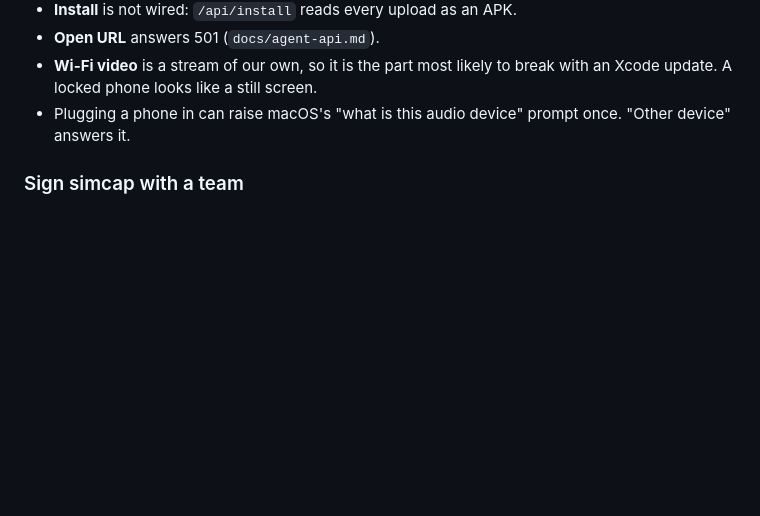
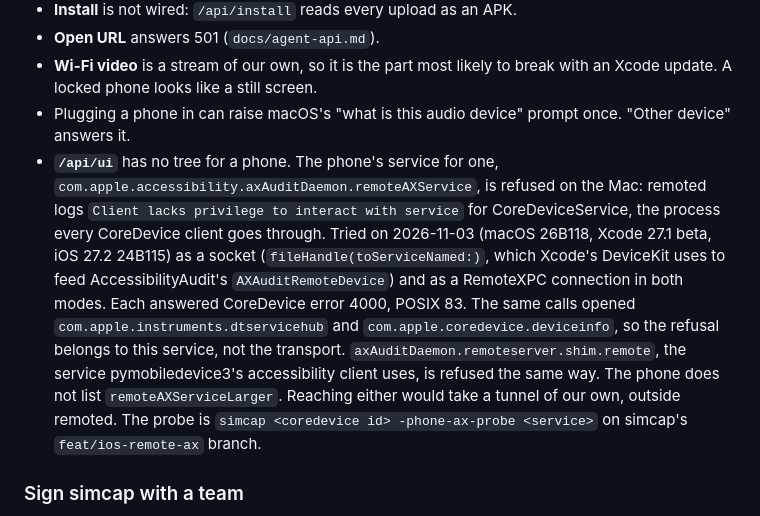
Before and after one commit to bmcreations/loupe, a Markdown page: docs/ios.md, the part around the change. Drawn GitHub-style; blank space fills up the shorter version.

Commit message:
docs(ios): record why phones have no accessibility tree
remoted refuses axAuditDaemon.remoteAXService to CoreDeviceService over
both a socket and RemoteXPC, while dtservicehub and deviceinfo open.

```diff
--- a/docs/ios.md
+++ b/docs/ios.md
@@ -180,6 +180,21 @@ with 9001, "Remote control requires iOS 27.0".
   break with an Xcode update. A locked phone looks like a still screen.
 - Plugging a phone in can raise macOS's "what is this audio device" prompt
   once. "Other device" answers it.
+- **`/api/ui`** has no tree for a phone. The phone's service for one,
+  `com.apple.accessibility.axAuditDaemon.remoteAXService`, is refused on the
+  Mac: remoted logs `Client lacks privilege to interact with service` for
+  CoreDeviceService, the process every CoreDevice client goes through. Tried
+  on 2026-11-03 (macOS 26B118, Xcode 27.1 beta, iOS 27.2 24B115) as a socket
+  (`fileHandle(toServiceNamed:)`, which Xcode's DeviceKit uses to feed
+  AccessibilityAudit's `AXAuditRemoteDevice`) and as a RemoteXPC connection
+  in both modes. Each answered CoreDevice error 4000, POSIX 83. The same
+  calls opened `com.apple.instruments.dtservicehub` and
+  `com.apple.coredevice.deviceinfo`, so the refusal belongs to this service,
+  not the transport. `axAuditDaemon.remoteserver.shim.remote`, the service
+  pymobiledevice3's accessibility client uses, is refused the same way. The
+  phone does not list `remoteAXServiceLarger`. Reaching either would take a
+  tunnel of our own, outside remoted. The probe is `simcap <coredevice id>
+  -phone-ax-probe <service>` on simcap's `feat/ios-remote-ax` branch.
 
 ### Sign simcap with a team
 
```
